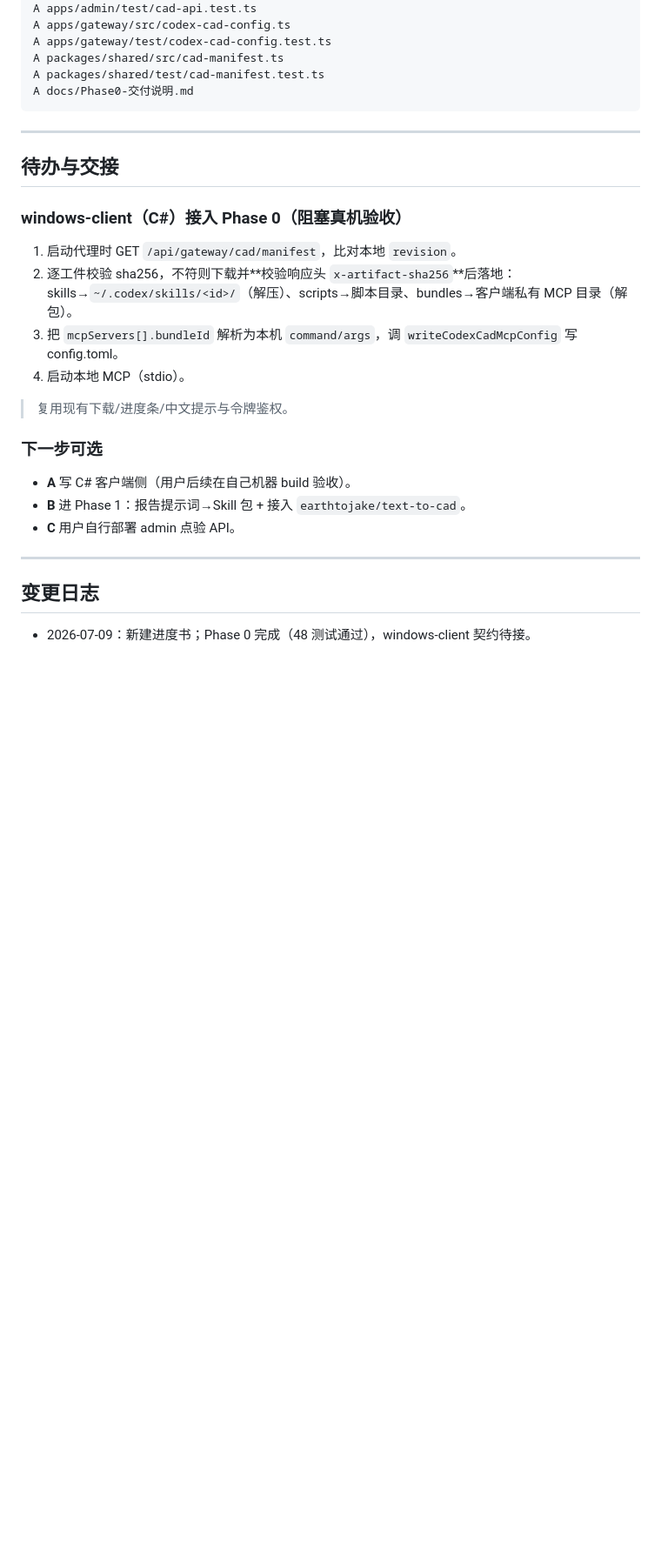
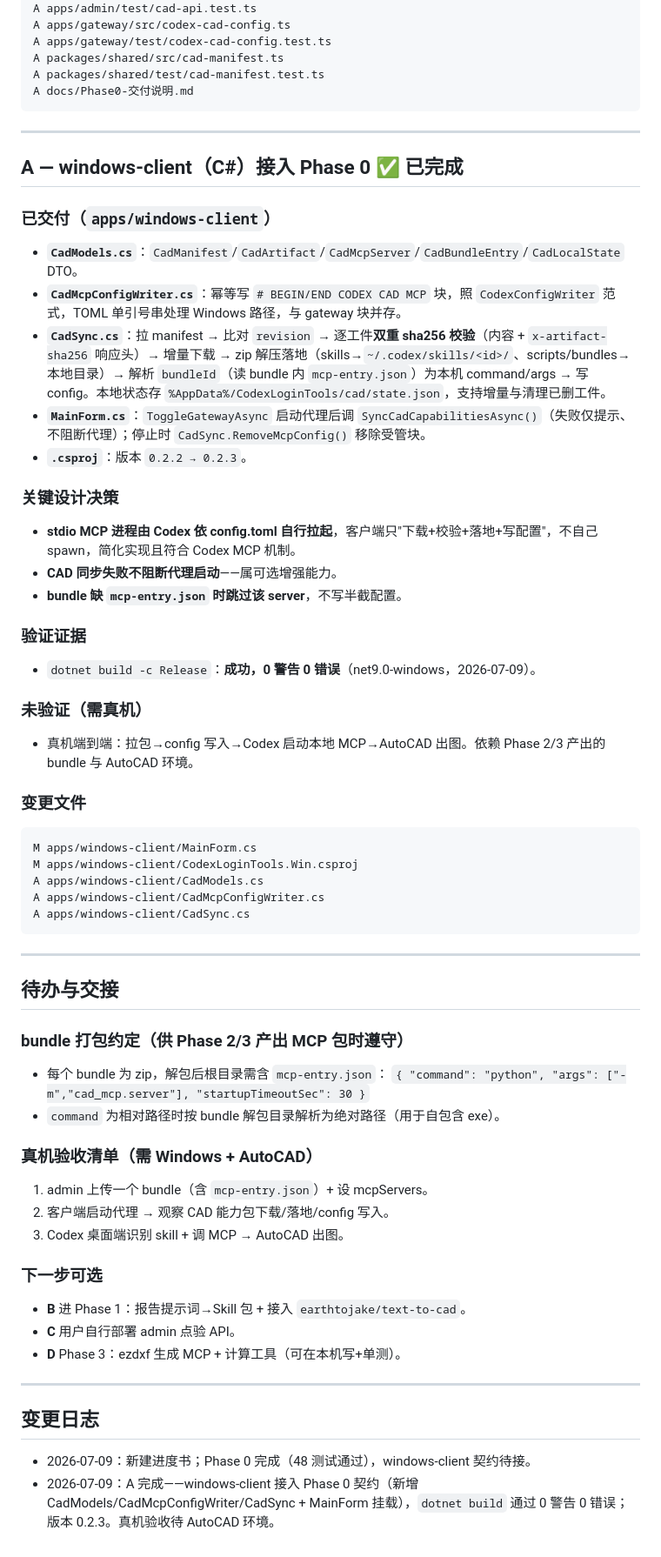
Before and after one commit to xiaocqaq/codex_login_tools, a Markdown page: docs/任务进度书.md, the part around one of its changes. Shown at 87% size. GitHub-like rendering; blank space fills up the shorter version.

Commit message:
docs(cad): 更新进度书记录 A 客户端接入完成
Co-Authored-By: Claude Opus 4.8 (1M context) <noreply@anthropic.com>

````diff
--- a/docs/任务进度书.md
+++ b/docs/任务进度书.md
@@ -56,21 +57,56 @@ A docs/Phase0-交付说明.md
 
 ---
 
+## A — windows-client（C#）接入 Phase 0 ✅ 已完成
+
+### 已交付（`apps/windows-client`）
+- **`CadModels.cs`**：`CadManifest`/`CadArtifact`/`CadMcpServer`/`CadBundleEntry`/`CadLocalState` DTO。
+- **`CadMcpConfigWriter.cs`**：幂等写 `# BEGIN/END CODEX CAD MCP` 块，照 `CodexConfigWriter` 范式，TOML 单引号串处理 Windows 路径，与 gateway 块并存。
+- **`CadSync.cs`**：拉 manifest → 比对 `revision` → 逐工件**双重 sha256 校验**（内容 + `x-artifact-sha256` 响应头）→ 增量下载 → zip 解压落地（skills→`~/.codex/skills/<id>/`、scripts/bundles→本地目录）→ 解析 `bundleId`（读 bundle 内 `mcp-entry.json`）为本机 command/args → 写 config。本地状态存 `%AppData%/CodexLoginTools/cad/state.json`，支持增量与清理已删工件。
+- **`MainForm.cs`**：`ToggleGatewayAsync` 启动代理后调 `SyncCadCapabilitiesAsync()`（失败仅提示、不阻断代理）；停止时 `CadSync.RemoveMcpConfig()` 移除受管块。
+- **`.csproj`**：版本 `0.2.2 → 0.2.3`。
+
+### 关键设计决策
+- **stdio MCP 进程由 Codex 依 config.toml 自行拉起**，客户端只"下载+校验+落地+写配置"，不自己 spawn，简化实现且符合 Codex MCP 机制。
+- **CAD 同步失败不阻断代理启动**——属可选增强能力。
+- **bundle 缺 `mcp-entry.json` 时跳过该 server**，不写半截配置。
+
+### 验证证据
+- `dotnet build -c Release`：**成功，0 警告 0 错误**（net9.0-windows，2026-07-09）。
+
+### 未验证（需真机）
+- 真机端到端：拉包→config 写入→Codex 启动本地 MCP→AutoCAD 出图。依赖 Phase 2/3 产出的 bundle 与 AutoCAD 环境。
+
+### 变更文件
+```
+M apps/windows-client/MainForm.cs
+M apps/windows-client/CodexLoginTools.Win.csproj
+A apps/windows-client/CadModels.cs
+A apps/windows-client/CadMcpConfigWriter.cs
+A apps/windows-client/CadSync.cs
+```
+
+---
+
 ## 待办与交接
 
-### windows-client（C#）接入 Phase 0（阻塞真机验收）
-1. 启动代理时 GET `/api/gateway/cad/manifest`，比对本地 `revision`。
-2. 逐工件校验 sha256，不符则下载并**校验响应头 `x-artifact-sha256`**后落地：skills→`~/.codex/skills/<id>/`（解压）、scripts→脚本目录、bundles→客户端私有 MCP 目录（解包）。
-3. 把 `mcpServers[].bundleId` 解析为本机 `command/args`，调 `writeCodexCadMcpConfig` 写 config.toml。
-4. 启动本地 MCP（stdio）。
-> 复用现有下载/进度条/中文提示与令牌鉴权。
+### bundle 打包约定（供 Phase 2/3 产出 MCP 包时遵守）
+- 每个 bundle 为 zip，解包后根目录需含 `mcp-entry.json`：
+  `{ "command": "python", "args": ["-m","cad_mcp.server"], "startupTimeoutSec": 30 }`
+- `command` 为相对路径时按 bundle 解包目录解析为绝对路径（用于自包含 exe）。
+
+### 真机验收清单（需 Windows + AutoCAD）
+1. admin 上传一个 bundle（含 `mcp-entry.json`）+ 设 mcpServers。
+2. 客户端启动代理 → 观察 CAD 能力包下载/落地/config 写入。
+3. Codex 桌面端识别 skill + 调 MCP → AutoCAD 出图。
 
 ### 下一步可选
-- **A** 写 C# 客户端侧（用户后续在自己机器 build 验收）。
 - **B** 进 Phase 1：报告提示词→Skill 包 + 接入 `earthtojake/text-to-cad`。
 - **C** 用户自行部署 admin 点验 API。
+- **D** Phase 3：ezdxf 生成 MCP + 计算工具（可在本机写+单测）。
 
 ---
 
 ## 变更日志
 - 2026-07-09：新建进度书；Phase 0 完成（48 测试通过），windows-client 契约待接。
+- 2026-07-09：A 完成——windows-client 接入 Phase 0 契约（新增 CadModels/CadMcpConfigWriter/CadSync + MainForm 挂载），`dotnet build` 通过 0 警告 0 错误；版本 0.2.3。真机验收待 AutoCAD 环境。
````
Also changed, not shown: other parts of docs/任务进度书.md (+2 -1 lines).
